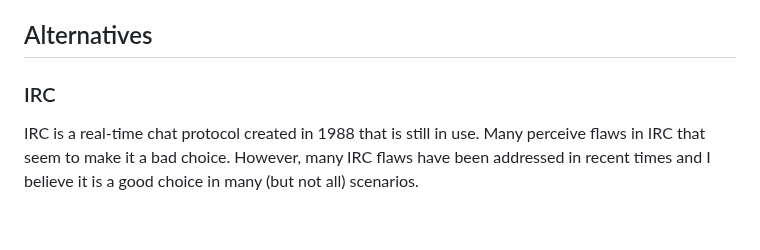
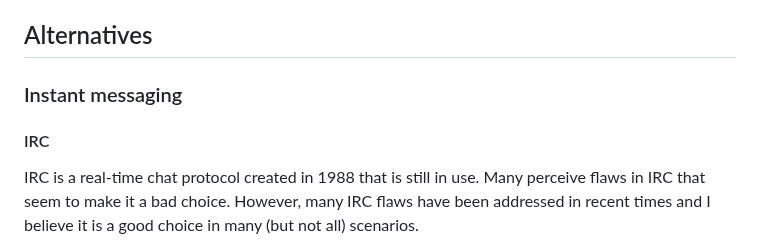
Before and after one commit to alexpdp7/alexpdp7, a Markdown page: misc/internet-communication-channels.md, the part around one of its changes. Rendered like a GitHub page; blank space fills up the shorter version.

```diff
--- a/misc/internet-communication-channels.md
+++ b/misc/internet-communication-channels.md
@@ -25,7 +25,9 @@ However, in the long run I think making an extra effort to make an informed choi
 
 ## Alternatives
 
-### IRC
+### Instant messaging
+
+#### IRC
 
 IRC is a real-time chat protocol created in 1988 that is still in use.
 Many perceive flaws in IRC that seem to make it a bad choice.
```
Also changed, not shown: other parts of misc/internet-communication-channels.md (+51 -0 lines).
